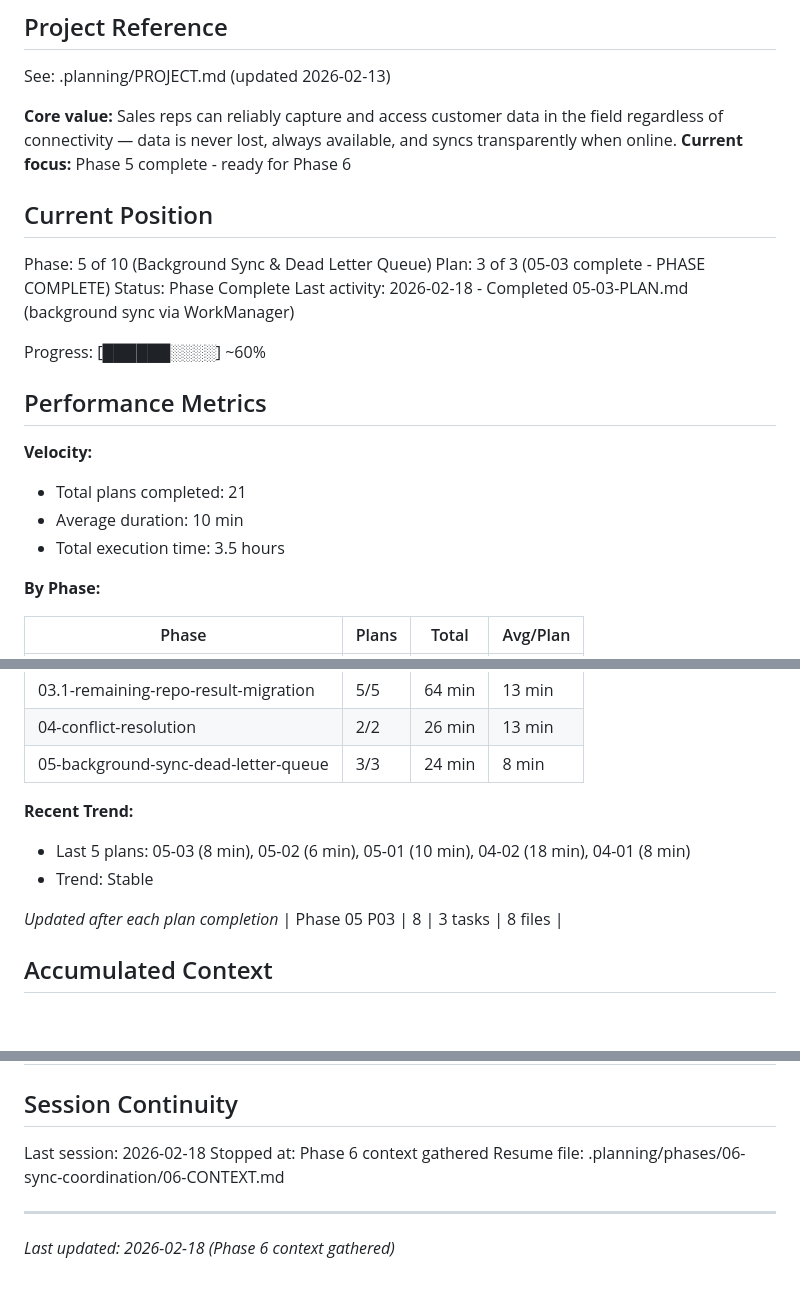
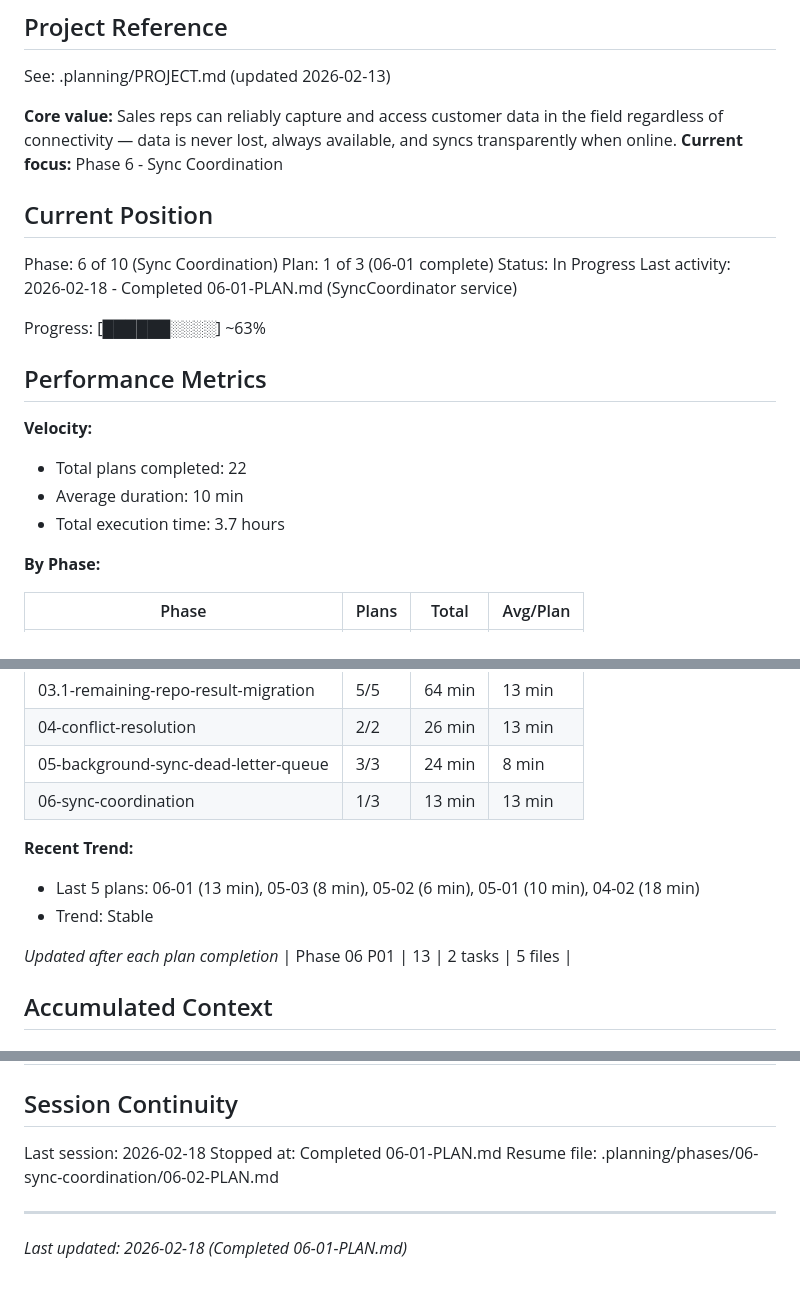
Before and after one commit to codehava/LeadX.v1, a Markdown page: .planning/STATE.md, 3 parts joined by grey strips. GitHub-like rendering; blank space fills up the shorter version.

Commit message:
docs(06-01): complete sync coordinator plan
Co-Authored-By: Claude Opus 4.6 <noreply@anthropic.com>

```diff
--- a/.planning/STATE.md
+++ b/.planning/STATE.md
@@ -5,23 +5,23 @@
 See: .planning/PROJECT.md (updated 2026-02-13)
 
 **Core value:** Sales reps can reliably capture and access customer data in the field regardless of connectivity — data is never lost, always available, and syncs transparently when online.
-**Current focus:** Phase 5 complete - ready for Phase 6
+**Current focus:** Phase 6 - Sync Coordination
 
 ## Current Position
 
-Phase: 5 of 10 (Background Sync & Dead Letter Queue)
-Plan: 3 of 3 (05-03 complete - PHASE COMPLETE)
-Status: Phase Complete
-Last activity: 2026-02-18 - Completed 05-03-PLAN.md (background sync via WorkManager)
+Phase: 6 of 10 (Sync Coordination)
+Plan: 1 of 3 (06-01 complete)
+Status: In Progress
+Last activity: 2026-02-18 - Completed 06-01-PLAN.md (SyncCoordinator service)
 
-Progress: [██████░░░░] ~60%
+Progress: [██████░░░░] ~63%
 
 ## Performance Metrics
 
 **Velocity:**
-- Total plans completed: 21
+- Total plans completed: 22
 - Average duration: 10 min
-- Total execution time: 3.5 hours
+- Total execution time: 3.7 hours
 
 **By Phase:**
 
@@ -34,13 +34,14 @@ Progress: [██████░░░░] ~60%
 | 03.1-remaining-repo-result-migration | 5/5 | 64 min | 13 min |
 | 04-conflict-resolution | 2/2 | 26 min | 13 min |
 | 05-background-sync-dead-letter-queue | 3/3 | 24 min | 8 min |
+| 06-sync-coordination | 1/3 | 13 min | 13 min |
 
 **Recent Trend:**
-- Last 5 plans: 05-03 (8 min), 05-02 (6 min), 05-01 (10 min), 04-02 (18 min), 04-01 (8 min)
+- Last 5 plans: 06-01 (13 min), 05-03 (8 min), 05-02 (6 min), 05-01 (10 min), 04-02 (18 min)
 - Trend: Stable
 
 *Updated after each plan completion*
-| Phase 05 P03 | 8 | 3 tasks | 8 files |
+| Phase 06 P01 | 13 | 2 tasks | 5 files |
 
 ## Accumulated Context
 
@@ -141,8 +146,8 @@ None yet.
 ## Session Continuity
 
 Last session: 2026-02-18
-Stopped at: Phase 6 context gathered
-Resume file: .planning/phases/06-sync-coordination/06-CONTEXT.md
+Stopped at: Completed 06-01-PLAN.md
+Resume file: .planning/phases/06-sync-coordination/06-02-PLAN.md
 
 ---
-*Last updated: 2026-02-18 (Phase 6 context gathered)*
+*Last updated: 2026-02-18 (Completed 06-01-PLAN.md)*
```
Also changed, not shown: other parts of .planning/STATE.md (+4 -0 lines), .planning/REQUIREMENTS.md (+2 -2 lines), 1 other file.
